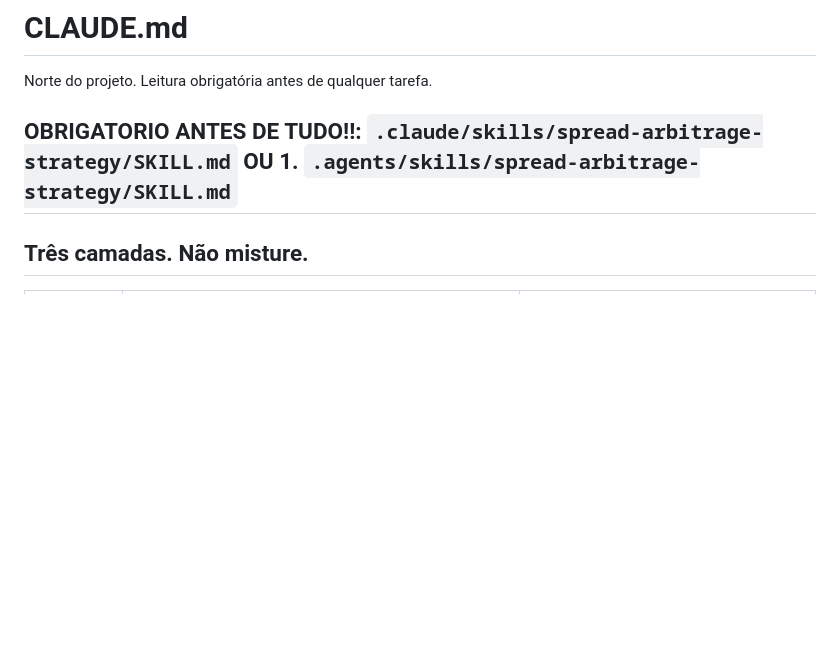
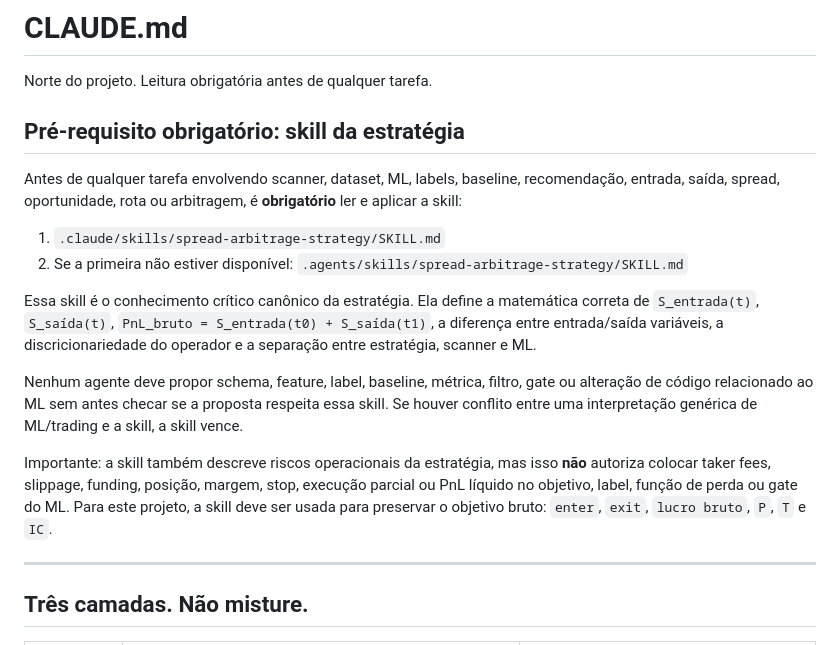
Before and after one commit to Chummy26/novo-scanner, a Markdown page: CLAUDE.md, the part around the change. Rendered like a GitHub page; blank space fills up the shorter version.

Commit message:
CLAUDE.MD uptade

```diff
--- a/CLAUDE.md
+++ b/CLAUDE.md
@@ -3,7 +3,19 @@
 Norte do projeto. Leitura obrigatória antes de qualquer tarefa.
 
 
-OBRIGATORIO ANTES DE TUDO!!: `.claude/skills/spread-arbitrage-strategy/SKILL.md`  OU 1. `.agents/skills/spread-arbitrage-strategy/SKILL.md`
+## Pré-requisito obrigatório: skill da estratégia
+
+Antes de qualquer tarefa envolvendo scanner, dataset, ML, labels, baseline, recomendação, entrada, saída, spread, oportunidade, rota ou arbitragem, é **obrigatório** ler e aplicar a skill:
+
+1. `.claude/skills/spread-arbitrage-strategy/SKILL.md`
+2. Se a primeira não estiver disponível: `.agents/skills/spread-arbitrage-strategy/SKILL.md`
+
+Essa skill é o conhecimento crítico canônico da estratégia. Ela define a matemática correta de `S_entrada(t)`, `S_saída(t)`, `PnL_bruto = S_entrada(t0) + S_saída(t1)`, a diferença entre entrada/saída variáveis, a discricionariedade do operador e a separação entre estratégia, scanner e ML.
+
+Nenhum agente deve propor schema, feature, label, baseline, métrica, filtro, gate ou alteração de código relacionado ao ML sem antes checar se a proposta respeita essa skill. Se houver conflito entre uma interpretação genérica de ML/trading e a skill, a skill vence.
+
+Importante: a skill também descreve riscos operacionais da estratégia, mas isso **não** autoriza colocar taker fees, slippage, funding, posição, margem, stop, execução parcial ou PnL líquido no objetivo, label, função de perda ou gate do ML. Para este projeto, a skill deve ser usada para preservar o objetivo bruto: `enter`, `exit`, `lucro bruto`, `P`, `T` e `IC`.
+
 ---
 
 ## Três camadas. Não misture.
```
